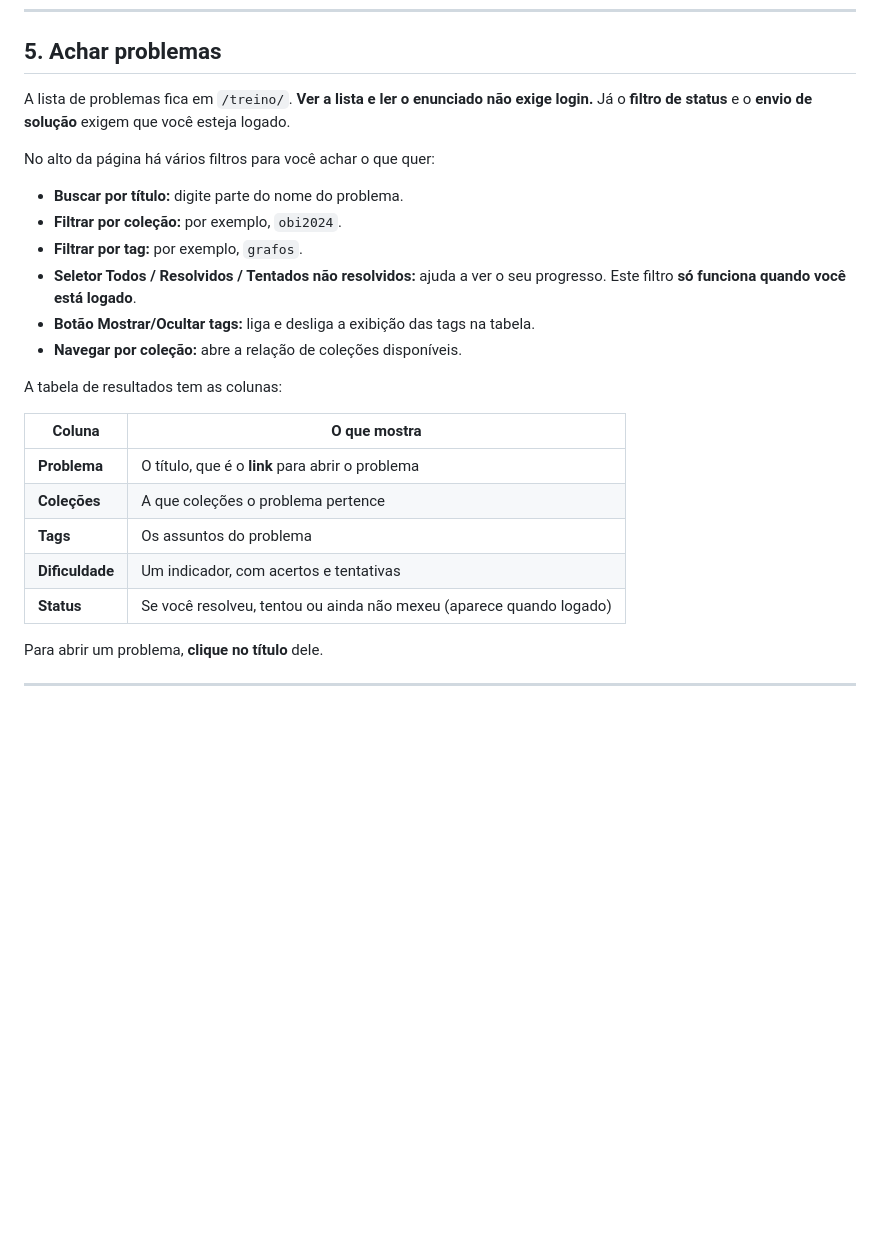
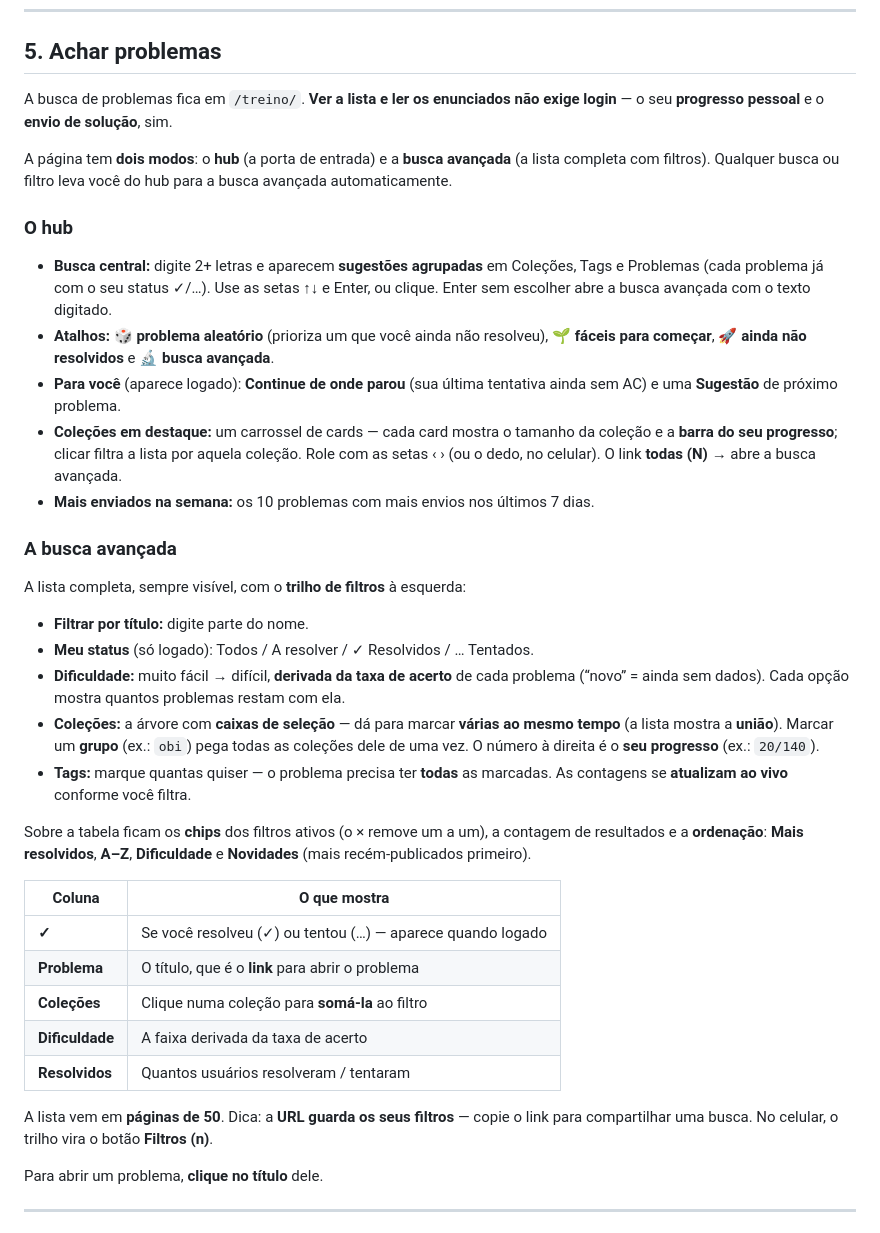
Before and after one commit to cd-moj/cdmoj, a Markdown page: docs/MANUAL-TREINO.md, the part around one of its changes. Rendered like a GitHub page; blank space fills up the shorter version.

```diff
--- a/docs/MANUAL-TREINO.md
+++ b/docs/MANUAL-TREINO.md
@@ -126,29 +126,55 @@ Depois, é só voltar à tela de login e entrar com a senha nova.
 
 ## 5. Achar problemas
 
-A lista de problemas fica em `/treino/`. **Ver a lista e ler o enunciado não exige
-login.** Já o **filtro de status** e o **envio de solução** exigem que você esteja
-logado.
+A busca de problemas fica em `/treino/`. **Ver a lista e ler os enunciados não exige
+login** — o seu **progresso pessoal** e o **envio de solução**, sim.
 
-No alto da página há vários filtros para você achar o que quer:
+A página tem **dois modos**: o **hub** (a porta de entrada) e a **busca avançada** (a
+lista completa com filtros). Qualquer busca ou filtro leva você do hub para a busca
+avançada automaticamente.
 
-- **Buscar por título:** digite parte do nome do problema.
-- **Filtrar por coleção:** por exemplo, `obi2024`.
-- **Filtrar por tag:** por exemplo, `grafos`.
-- **Seletor Todos / Resolvidos / Tentados não resolvidos:** ajuda a ver o seu progresso.
-  Este filtro **só funciona quando você está logado**.
-- **Botão Mostrar/Ocultar tags:** liga e desliga a exibição das tags na tabela.
-- **Navegar por coleção:** abre a relação de coleções disponíveis.
+### O hub
 
-A tabela de resultados tem as colunas:
+- **Busca central:** digite 2+ letras e aparecem **sugestões agrupadas** em Coleções,
+  Tags e Problemas (cada problema já com o seu status ✓/…). Use as setas ↑↓ e Enter, ou
+  clique. Enter sem escolher abre a busca avançada com o texto digitado.
+- **Atalhos:** 🎲 **problema aleatório** (prioriza um que você ainda não resolveu),
+  🌱 **fáceis para começar**, 🚀 **ainda não resolvidos** e 🔬 **busca avançada**.
+- **Para você** (aparece logado): **Continue de onde parou** (sua última tentativa ainda
+  sem AC) e uma **Sugestão** de próximo problema.
+- **Coleções em destaque:** um carrossel de cards — cada card mostra o tamanho da coleção
+  e a **barra do seu progresso**; clicar filtra a lista por aquela coleção. Role com as
+  setas ‹ › (ou o dedo, no celular). O link **todas (N) →** abre a busca avançada.
+- **Mais enviados na semana:** os 10 problemas com mais envios nos últimos 7 dias.
+
+### A busca avançada
+
+A lista completa, sempre visível, com o **trilho de filtros** à esquerda:
+
+- **Filtrar por título:** digite parte do nome.
+- **Meu status** (só logado): Todos / A resolver / ✓ Resolvidos / … Tentados.
+- **Dificuldade:** muito fácil → difícil, **derivada da taxa de acerto** de cada problema
+  (“novo” = ainda sem dados). Cada opção mostra quantos problemas restam com ela.
+- **Coleções:** a árvore com **caixas de seleção** — dá para marcar **várias ao mesmo
+  tempo** (a lista mostra a **união**). Marcar um **grupo** (ex.: `obi`) pega todas as
+  coleções dele de uma vez. O número à direita é o **seu progresso** (ex.: `20/140`).
+- **Tags:** marque quantas quiser — o problema precisa ter **todas** as marcadas. As
+  contagens se **atualizam ao vivo** conforme você filtra.
+
+Sobre a tabela ficam os **chips** dos filtros ativos (o × remove um a um), a contagem de
+resultados e a **ordenação**: **Mais resolvidos**, **A–Z**, **Dificuldade** e
+**Novidades** (mais recém-publicados primeiro).
 
 | Coluna | O que mostra |
 |---|---|
+| **✓** | Se você resolveu (✓) ou tentou (…) — aparece quando logado |
 | **Problema** | O título, que é o **link** para abrir o problema |
-| **Coleções** | A que coleções o problema pertence |
-| **Tags** | Os assuntos do problema |
-| **Dificuldade** | Um indicador, com acertos e tentativas |
-| **Status** | Se você resolveu, tentou ou ainda não mexeu (aparece quando logado) |
+| **Coleções** | Clique numa coleção para **somá-la** ao filtro |
+| **Dificuldade** | A faixa derivada da taxa de acerto |
+| **Resolvidos** | Quantos usuários resolveram / tentaram |
+
+A lista vem em **páginas de 50**. Dica: a **URL guarda os seus filtros** — copie o link
+para compartilhar uma busca. No celular, o trilho vira o botão **Filtros (n)**.
 
 Para abrir um problema, **clique no título** dele.
 
```
Also changed, not shown: other parts of docs/MANUAL-TREINO.md (+23 -20 lines).
